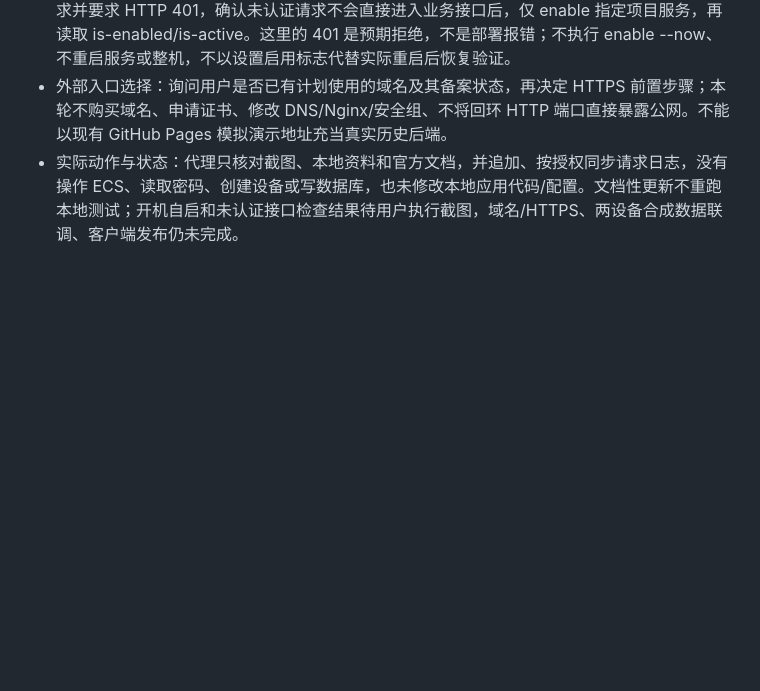
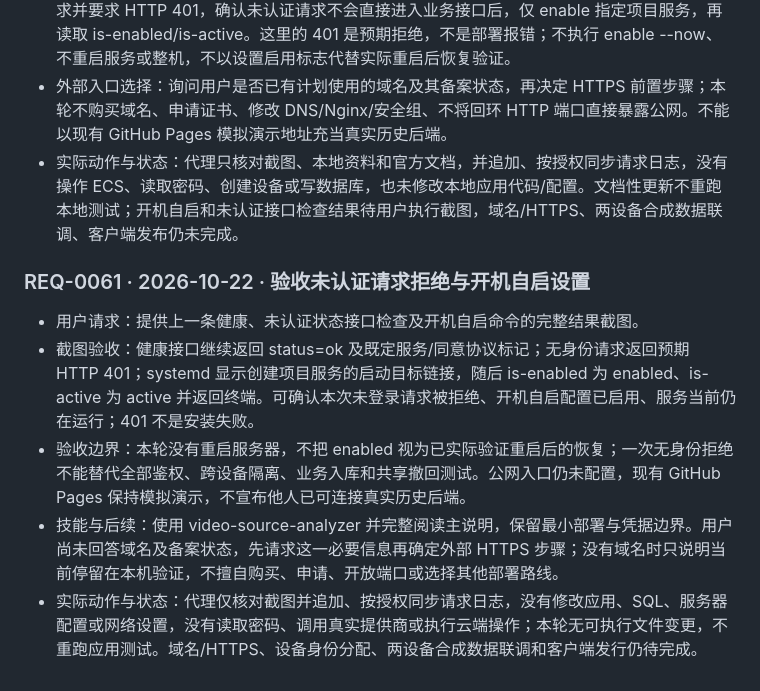
Before and after one commit to Fallsnow-Poca/video-killer, a Markdown page: REQUEST_LOG.md, the part around the change. Rendered like a GitHub page; blank space fills up the shorter version.

Commit message:
docs: synchronize public request log and approved homepage screenshot

```diff
--- a/REQUEST_LOG.md
+++ b/REQUEST_LOG.md
@@ -667,3 +667,11 @@
 - 本次指导：在服务器复查当前服务 active 和本机健康响应，发送不带身份凭据的只读状态接口请求并要求 HTTP 401，确认未认证请求不会直接进入业务接口后，仅 enable 指定项目服务，再读取 is-enabled/is-active。这里的 401 是预期拒绝，不是部署报错；不执行 enable --now、不重启服务或整机，不以设置启用标志代替实际重启后恢复验证。
 - 外部入口选择：询问用户是否已有计划使用的域名及其备案状态，再决定 HTTPS 前置步骤；本轮不购买域名、申请证书、修改 DNS/Nginx/安全组、不将回环 HTTP 端口直接暴露公网。不能以现有 GitHub Pages 模拟演示地址充当真实历史后端。
 - 实际动作与状态：代理只核对截图、本地资料和官方文档，并追加、按授权同步请求日志，没有操作 ECS、读取密码、创建设备或写数据库，也未修改本地应用代码/配置。文档性更新不重跑本地测试；开机自启和未认证接口检查结果待用户执行截图，域名/HTTPS、两设备合成数据联调、客户端发布仍未完成。
+
+### REQ-0061 · 2026-10-22 · 验收未认证请求拒绝与开机自启设置
+
+- 用户请求：提供上一条健康、未认证状态接口检查及开机自启命令的完整结果截图。
+- 截图验收：健康接口继续返回 status=ok 及既定服务/同意协议标记；无身份请求返回预期 HTTP 401；systemd 显示创建项目服务的启动目标链接，随后 is-enabled 为 enabled、is-active 为 active 并返回终端。可确认本次未登录请求被拒绝、开机自启配置已启用、服务当前仍在运行；401 不是安装失败。
+- 验收边界：本轮没有重启服务器，不把 enabled 视为已实际验证重启后的恢复；一次无身份拒绝不能替代全部鉴权、跨设备隔离、业务入库和共享撤回测试。公网入口仍未配置，现有 GitHub Pages 保持模拟演示，不宣布他人已可连接真实历史后端。
+- 技能与后续：使用 video-source-analyzer 并完整阅读主说明，保留最小部署与凭据边界。用户尚未回答域名及备案状态，先请求这一必要信息再确定外部 HTTPS 步骤；没有域名时只说明当前停留在本机验证，不擅自购买、申请、开放端口或选择其他部署路线。
+- 实际动作与状态：代理仅核对截图并追加、按授权同步请求日志，没有修改应用、SQL、服务器配置或网络设置，没有读取密码、调用真实提供商或执行云端操作；本轮无可执行文件变更，不重跑应用测试。域名/HTTPS、设备身份分配、两设备合成数据联调和客户端发行仍待完成。
```
